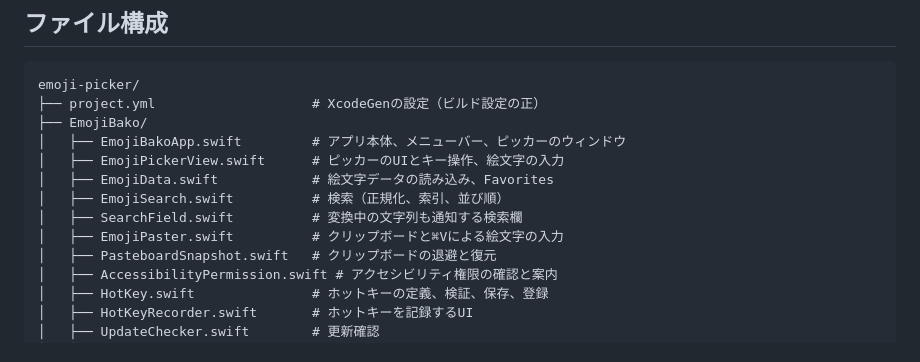
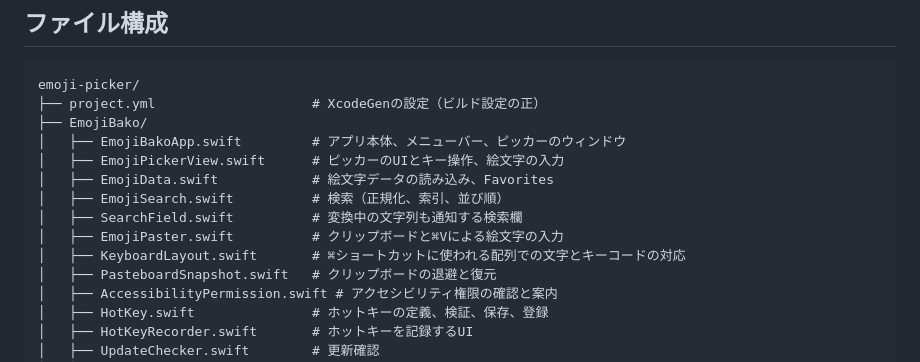
Before and after one commit to tmstack-io/emoji-bako, a Markdown page: SPECIFICATION.md, the part around the change. Rendered like a GitHub page.

Commit message:
仕様書のファイル構成にKeyboardLayout.swiftを追加

```diff
--- a/SPECIFICATION.md
+++ b/SPECIFICATION.md
@@ -265,6 +265,7 @@ emoji-picker/
 │   ├── EmojiSearch.swift          # 検索（正規化、索引、並び順）
 │   ├── SearchField.swift          # 変換中の文字列も通知する検索欄
 │   ├── EmojiPaster.swift          # クリップボードと⌘Vによる絵文字の入力
+│   ├── KeyboardLayout.swift       # ⌘ショートカットに使われる配列での文字とキーコードの対応
 │   ├── PasteboardSnapshot.swift   # クリップボードの退避と復元
 │   ├── AccessibilityPermission.swift # アクセシビリティ権限の確認と案内
 │   ├── HotKey.swift               # ホットキーの定義、検証、保存、登録
```
